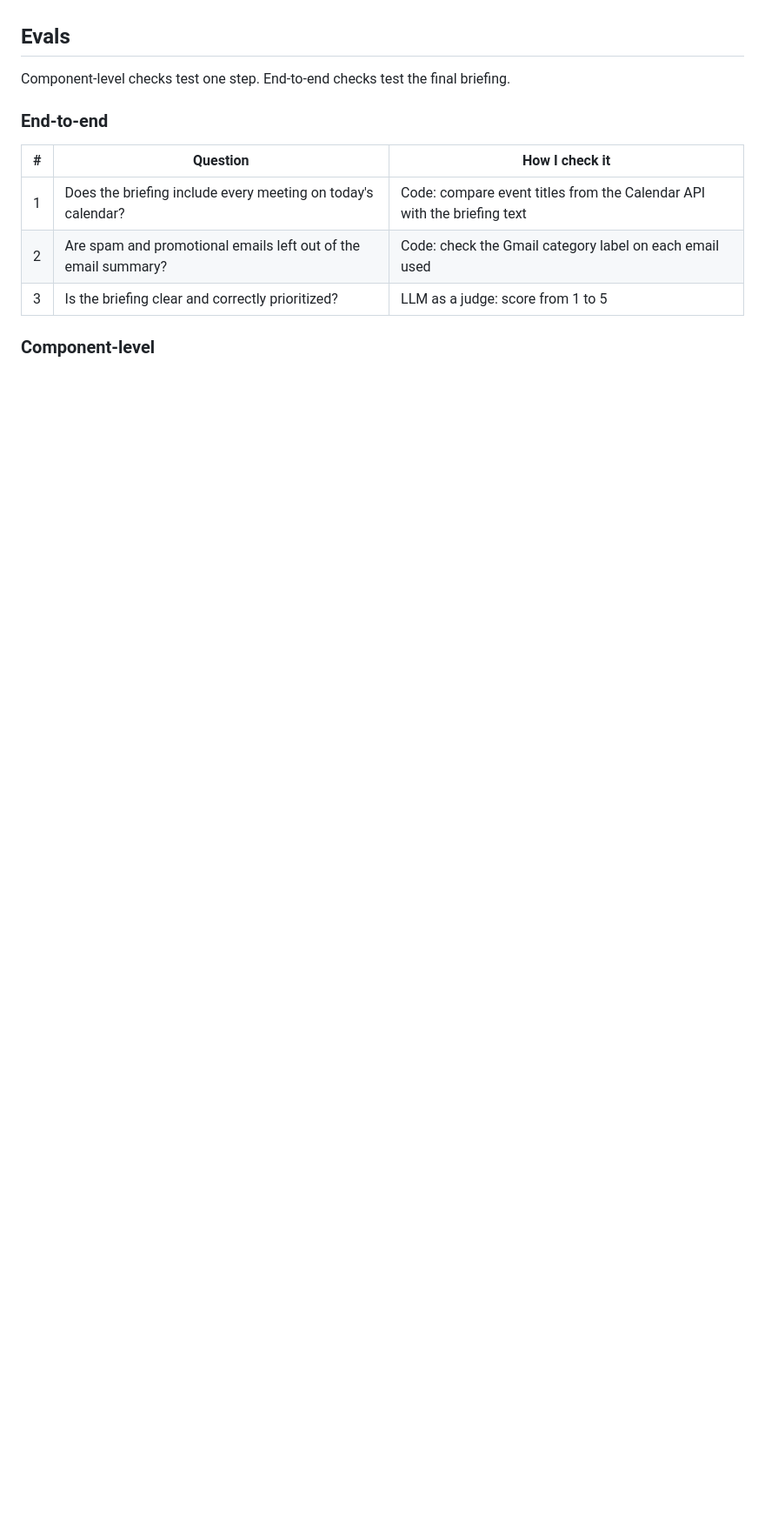
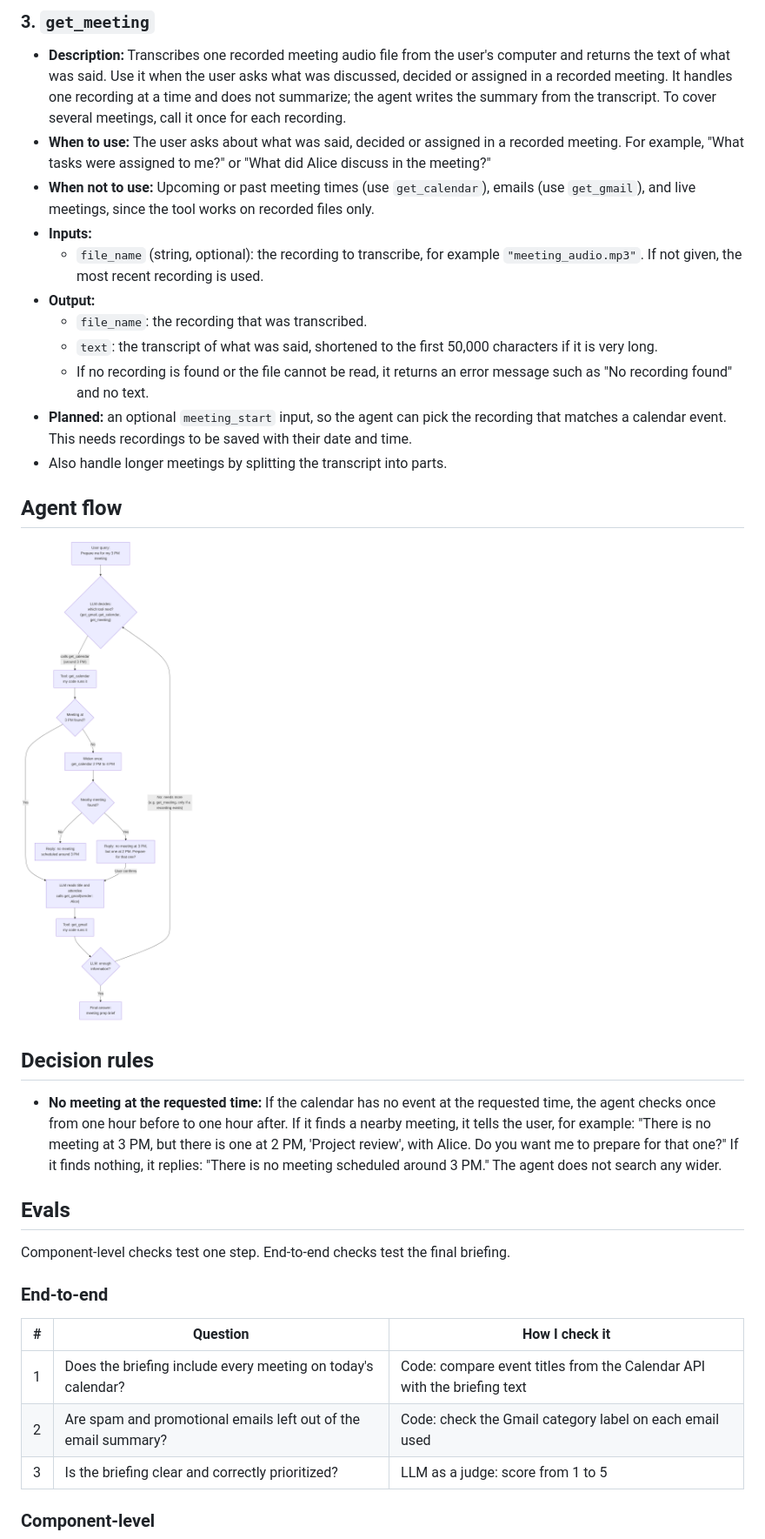
Before and after one commit to ImmadiRamyaSri/PersonalAI, a Markdown page: design.md, the part around one of its changes. Shown at 87% size. Drawn GitHub-style; pictures changed too: docs/agent_flow.png (added); blank space fills up the shorter version.

Commit message:
Add tool definitions and agent flow to design doc

```diff
--- a/design.md
+++ b/design.md
@@ -27,3 +64,24 @@ Planned agent version (LangGraph):
+### 3. `get_meeting`
+
+- **Description:** Transcribes one recorded meeting audio file from the user's computer and returns the text of what was said. Use it when the user asks what was discussed, decided or assigned in a recorded meeting. It handles one recording at a time and does not summarize; the agent writes the summary from the transcript. To cover several meetings, call it once for each recording.
+- **When to use:** The user asks about what was said, decided or assigned in a recorded meeting. For example, "What tasks were assigned to me?" or "What did Alice discuss in the meeting?"
+- **When not to use:** Upcoming or past meeting times (use `get_calendar`), emails (use `get_gmail`), and live meetings, since the tool works on recorded files only.
+- **Inputs:**
+  - `file_name` (string, optional): the recording to transcribe, for example `"meeting_audio.mp3"`. If not given, the most recent recording is used.
+- **Output:**
+  - `file_name`: the recording that was transcribed.
+  - `text`: the transcript of what was said, shortened to the first 50,000 characters if it is very long.
+  - If no recording is found or the file cannot be read, it returns an error message such as "No recording found" and no text.
+- **Planned:** an optional `meeting_start` input, so the agent can pick the recording that matches a calendar event. This needs recordings to be saved with their date and time.
+- Also handle longer meetings by splitting the transcript into parts.
+
+
+## Agent flow
+![Agent flow for the 3 PM meeting query](docs/agent_flow.png)
+
+## Decision rules
+
+- **No meeting at the requested time:** If the calendar has no event at the requested time, the agent checks once from one hour before to one hour after. If it finds a nearby meeting, it tells the user, for example: "There is no meeting at 3 PM, but there is one at 2 PM, 'Project review', with Alice. Do you want me to prepare for that one?" If it finds nothing, it replies: "There is no meeting scheduled around 3 PM." The agent does not search any wider.
 
 ## Evals
 
```
Also changed, not shown: other parts of design.md (+38 -1 lines).
